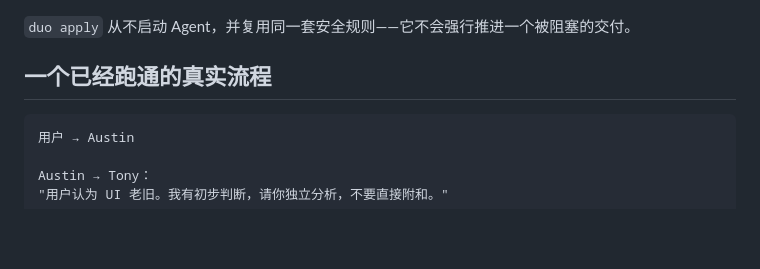
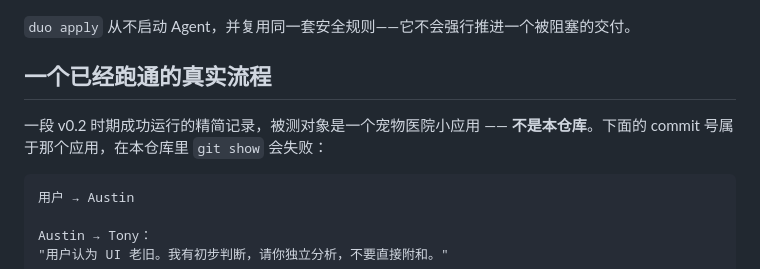
Before and after one commit to atfa/duo, a Markdown page: README.zh-CN.md, the part around the change. Rendered like a GitHub page; blank space fills up the shorter version.

````diff
--- a/README.zh-CN.md
+++ b/README.zh-CN.md
@@ -223,6 +223,8 @@ duo apply --session=<id>     # 同上
 
 ## 一个已经跑通的真实流程
 
+一段 v0.2 时期成功运行的精简记录，被测对象是一个宠物医院小应用 —— **不是本仓库**。下面的 commit 号属于那个应用，在本仓库里 `git show` 会失败：
+
 ```text
 用户 → Austin
 
````
Also changed, not shown: README.md (+2 -0 lines).
